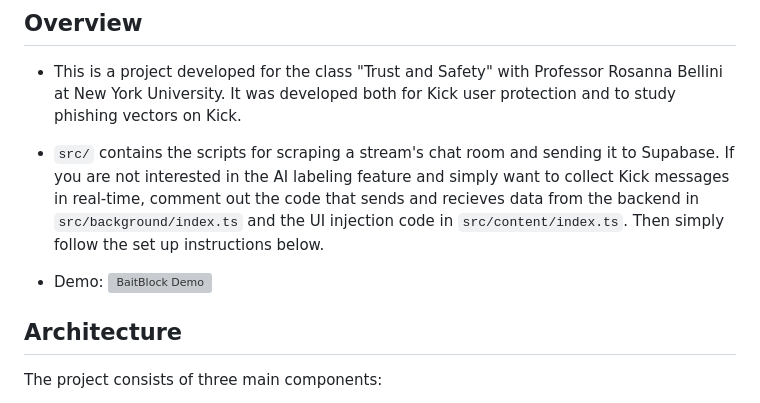
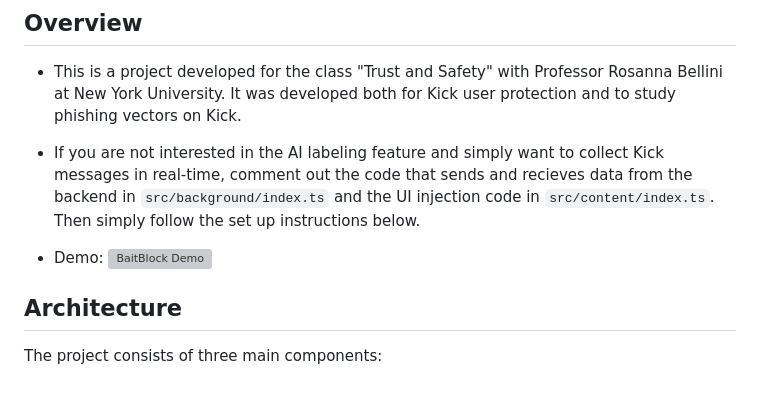
Before and after one commit to waterprooftoaster/baitblock, a Markdown page: README.md, the part around the change. GitHub-like rendering; grey boxes are pictures that could not be loaded.

```diff
--- a/README.md
+++ b/README.md
@@ -6,9 +6,10 @@ A Chrome extension that detects and highlights phishing messages in live chat st
 
 - This is a project developed for the class "Trust and Safety" with Professor Rosanna Bellini at New York University. It was developed both for Kick user protection and to study phishing vectors on Kick.
 
-- `src/` contains the scripts for scraping a stream's chat room and sending it to Supabase. If you are not interested in the AI labeling feature and simply want to collect Kick messages in real-time, comment out the code that sends and recieves data from the backend in `src/background/index.ts` and the UI injection code in `src/content/index.ts`. Then simply follow the set up instructions below.
+- If you are not interested in the AI labeling feature and simply want to collect Kick messages in real-time, comment out the code that sends and recieves data from the backend in `src/background/index.ts` and the UI injection code in `src/content/index.ts`. Then simply follow the set up instructions below.
 
-- Demo: [![BaitBlock Demo](https://img.youtube.com/vi/cQIUO8_igs4/hqdefault.jpg)](https://www.youtube.com/watch?v=cQIUO8_igs4)
+- Demo:
+[![BaitBlock Demo](https://img.youtube.com/vi/cQIUO8_igs4/hqdefault.jpg)](https://www.youtube.com/watch?v=cQIUO8_igs4)
 
 ## Architecture
 
```
